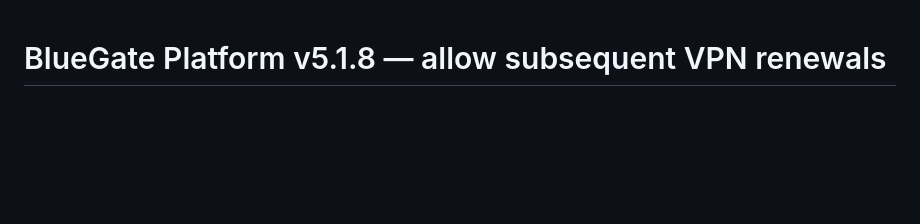
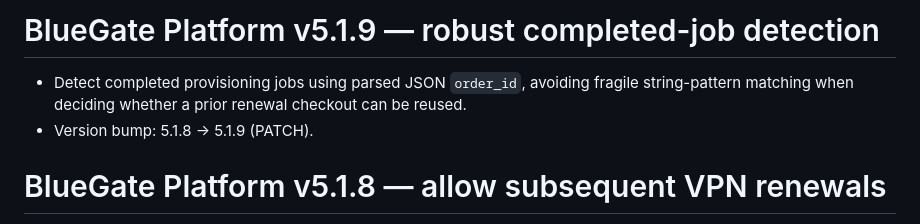
Before and after one commit to paliparsa/BlueGate-Platform, a Markdown page: CHANGELOG.md, the part around the change. GitHub-like rendering; blank space fills up the shorter version.

Commit message:
Document robust renewal completion detection in 5.1.9

```diff
--- a/CHANGELOG.md
+++ b/CHANGELOG.md
@@ -1,3 +1,8 @@
+# BlueGate Platform v5.1.9 — robust completed-job detection
+
+- Detect completed provisioning jobs using parsed JSON `order_id`, avoiding fragile string-pattern matching when deciding whether a prior renewal checkout can be reused.
+- Version bump: 5.1.8 → 5.1.9 (PATCH).
+
 # BlueGate Platform v5.1.8 — allow subsequent VPN renewals
 
 - Do not reuse an old renewal checkout when its provisioning job is already completed, even if a legacy order status is stale.
```
